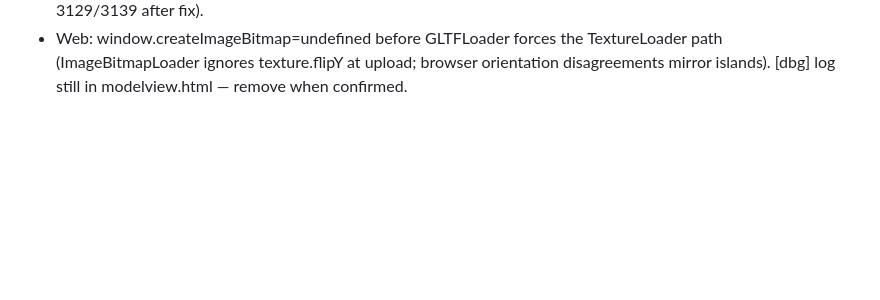
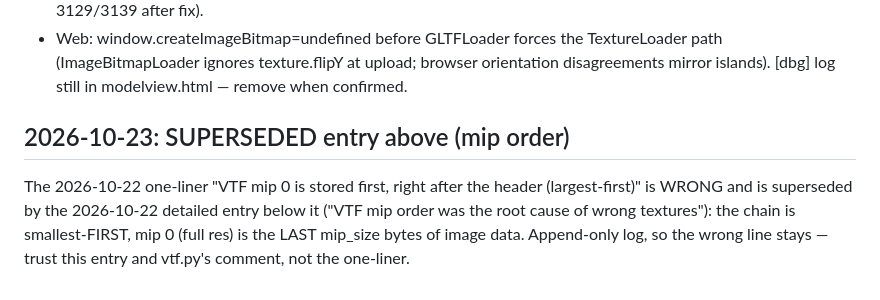
Before and after one commit to ea29ia/tf2-demo-viewer, a Markdown page: docs/agent-notes/decisions.md, the part around the change. Drawn GitHub-style; blank space fills up the shorter version.

Commit message:
docs: supersede wrong mip-order decision line; refresh 30-note (DRACO removed, main.ts split)

```diff
--- a/docs/agent-notes/decisions.md
+++ b/docs/agent-notes/decisions.md
@@ -80,3 +80,11 @@ via headless chromium + triangle-level AABB scan of the scene mesh (see
   TextureLoader path (ImageBitmapLoader ignores texture.flipY at upload;
   browser orientation disagreements mirror islands). [dbg] log still in
   modelview.html — remove when confirmed.
+
+## 2026-10-23: SUPERSEDED entry above (mip order)
+The 2026-10-22 one-liner "VTF mip 0 is stored first, right after the header
+(largest-first)" is WRONG and is superseded by the 2026-10-22 detailed entry
+below it ("VTF mip order was the root cause of wrong textures"): the chain is
+smallest-FIRST, mip 0 (full res) is the LAST mip_size bytes of image data.
+Append-only log, so the wrong line stays — trust this entry and vtf.py's
+comment, not the one-liner.
```
Also changed, not shown: docs/agent-notes/30-viewer-internals.md (+10 -6 lines).
